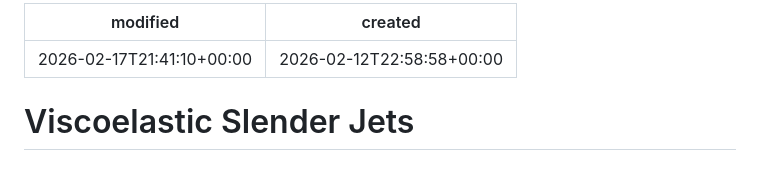
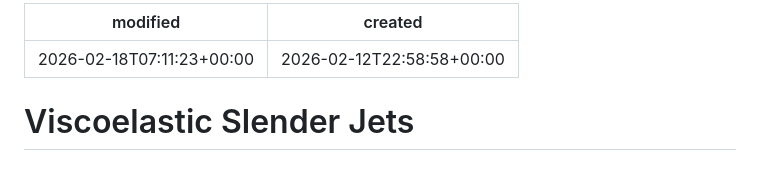
Before and after one commit to comphy-lab/CoMPhy-Lab-Blogs, a Markdown page: Lecture-Notes/Slender-Jets/slender-jets-VE-order-0.md, the part around the change. GitHub-like rendering.

Commit message:
update 18 Feb 2026 at 07:17

```diff
--- a/Lecture-Notes/Slender-Jets/slender-jets-VE-order-0.md
+++ b/Lecture-Notes/Slender-Jets/slender-jets-VE-order-0.md
@@ -1,5 +1,5 @@
 ---
-modified: 2026-02-17T21:41:10+00:00
+modified: 2026-02-18T07:11:23+00:00
 created: 2026-02-12T22:58:58+00:00
 ---
 # Viscoelastic Slender Jets
```
